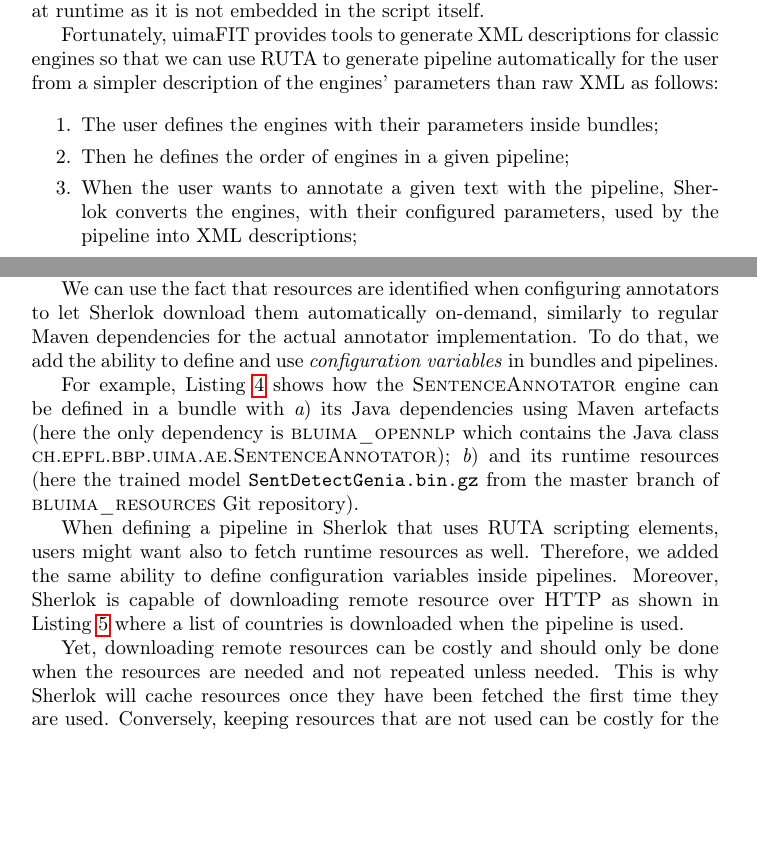
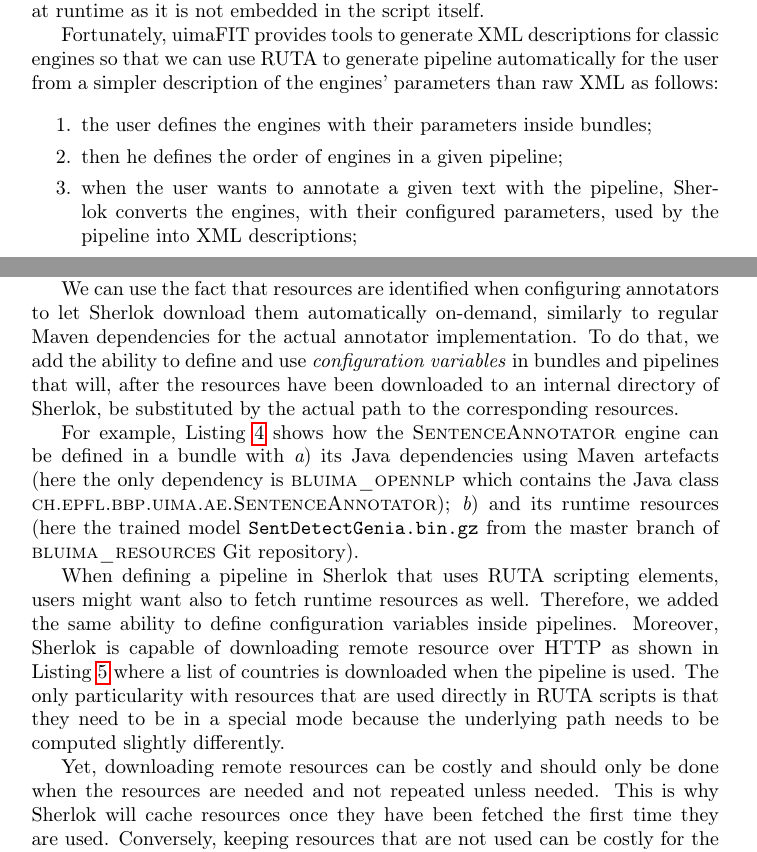
Before and after one commit to mantognini/LIENL, a LaTeX paper (report/report.tex): two parts of pages 9 and 16 of 27, joined at a grey line, cut so that both start at the same text, the shorter picture padded with empty space. Compiled offline with pdfLaTeX.

Commit message:
update report

```diff
--- a/report/report.tex
+++ b/report/report.tex
@@ -552,9 +552,9 @@
 parameters than raw XML as follows:
 
 \begin{enumerate}
-    \item The user defines the engines with their parameters inside bundles;
-    \item Then he defines the order of engines in a given pipeline;
-    \item When the user wants to annotate a given text with the pipeline, Sherlok converts the
+    \item the user defines the engines with their parameters inside bundles;
+    \item then he defines the order of engines in a given pipeline;
+    \item when the user wants to annotate a given text with the pipeline, Sherlok converts the
         engines, with their configured parameters, used by the pipeline into XML descriptions;
     \item Sherlok generates a RUTA script that uses the engine descriptions in the order of the
         pipeline;
@@ -832,7 +832,8 @@
 We can use the fact that resources are identified when configuring annotators to let Sherlok
 download them automatically on-demand, similarly to regular Maven dependencies for the actual
 annotator implementation. To do that, we add the ability to define and use \emph{configuration
-variables} in bundles and pipelines.
+variables} in bundles and pipelines that will, after the resources have been downloaded to an
+internal directory of Sherlok, be substituted by the actual path to the corresponding resources.
 
 For example, Listing~\ref{lst:sentence_annotator_config} shows how the \ID{SentenceAnnotator} engine
 can be defined in a bundle with
@@ -881,24 +882,26 @@
 fetch runtime resources as well. Therefore, we added the same ability to define configuration
 variables inside pipelines. Moreover, Sherlok is capable of downloading remote resource over HTTP as
 shown in Listing~\ref{lst:countries_pipeline_config} where a list of countries is downloaded when
-the pipeline is used.
+the pipeline is used. The only particularity with resources that are used directly in RUTA scripts
+is that they need to be in a special mode because the underlying path needs to be computed slightly
+differently.
 
 \begin{lstlisting}[float,language=json,
                    caption=Configuration of the \ID{countries} pipeline.,
                    label=lst:countries_pipeline_config]
 {
-  "name" : "countries",
-  "version" : "1",
-  "description" : "Example that annotates countries",
-  "domain" : "examples",
-  "config" : {
-    "countries" : {
-      "type" : "http",
-      "url" : "https://example.com/countries.txt",
-      "mode" : "ruta"
+  "name": "countries",
+  "version": "1",
+  "description": "Example that annotates countries",
+  "domain": "examples",
+  "config": {
+    "countries": {
+      "type": "http",
+      "url": "https://example.com/countries.txt",
+      "mode": "ruta"
     }
   },
-  "script" : [
+  "script": [
     "WORDLIST CountriesList = '$countries';",
     "DECLARE Country;",
     "Document{-> MARKFAST(Country, CountriesList)};"
```
Also changed, not shown: report/report.tex (2 more changed lines).
